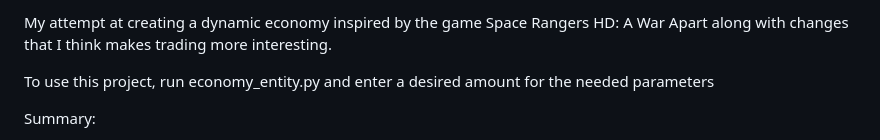
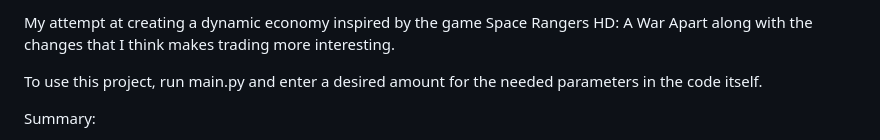
Before and after one commit to an1mehacker/SR-Economy-Simulator, a Markdown page: README.md, the part around the change. Drawn GitHub-style.

```diff
--- a/README.md
+++ b/README.md
@@ -1,6 +1,6 @@
-My attempt at creating a dynamic economy inspired by the game Space Rangers HD: A War Apart along with changes that I think makes trading more interesting.
+My attempt at creating a dynamic economy inspired by the game Space Rangers HD: A War Apart along with the changes that I think makes trading more interesting.
 
-To use this project, run economy_entity.py and enter a desired amount for the needed parameters
+To use this project, run main.py and enter a desired amount for the needed parameters in the code itself.
 
 Summary:
 - One Market class is generated to display a trade good.
```
